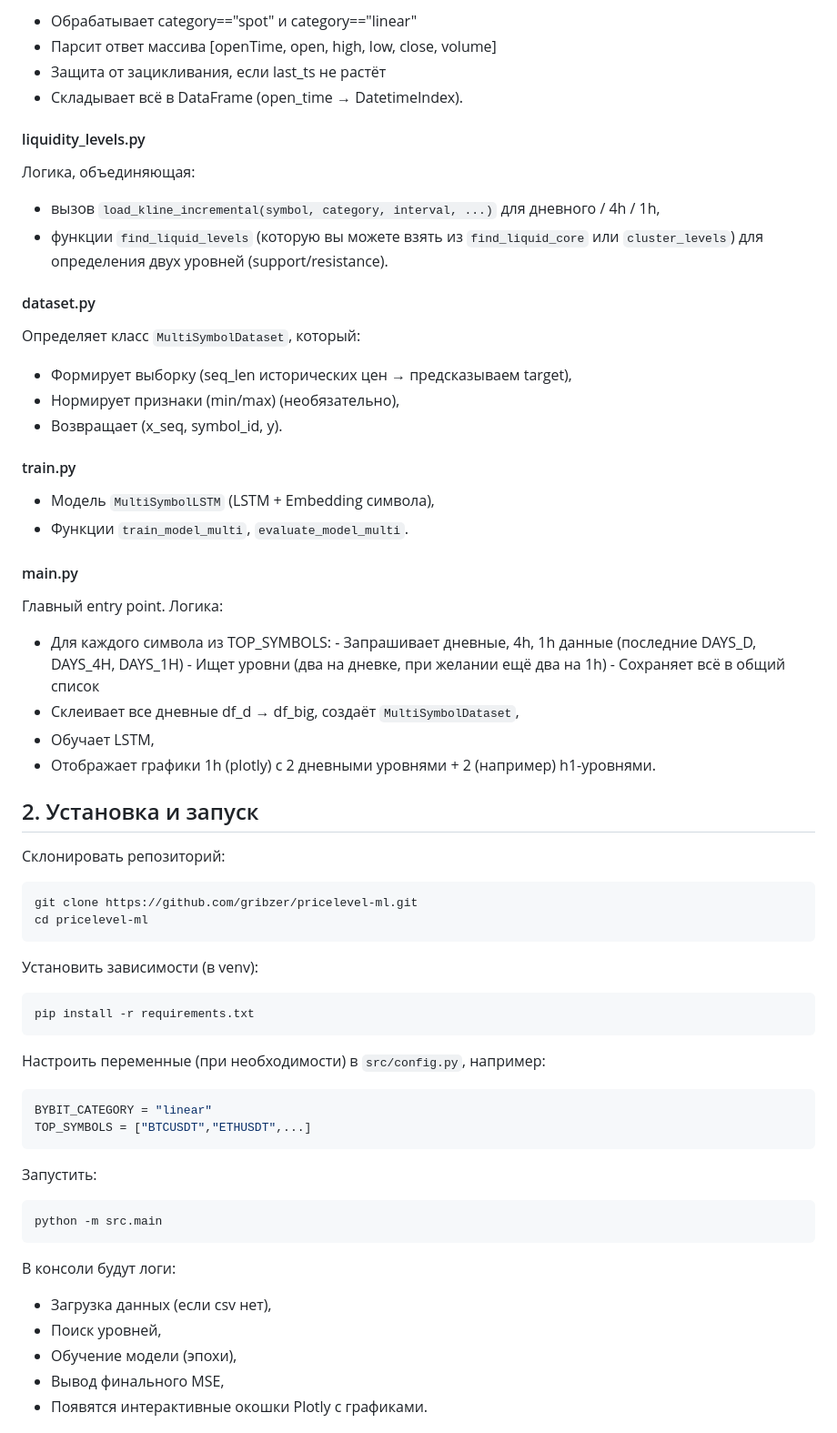
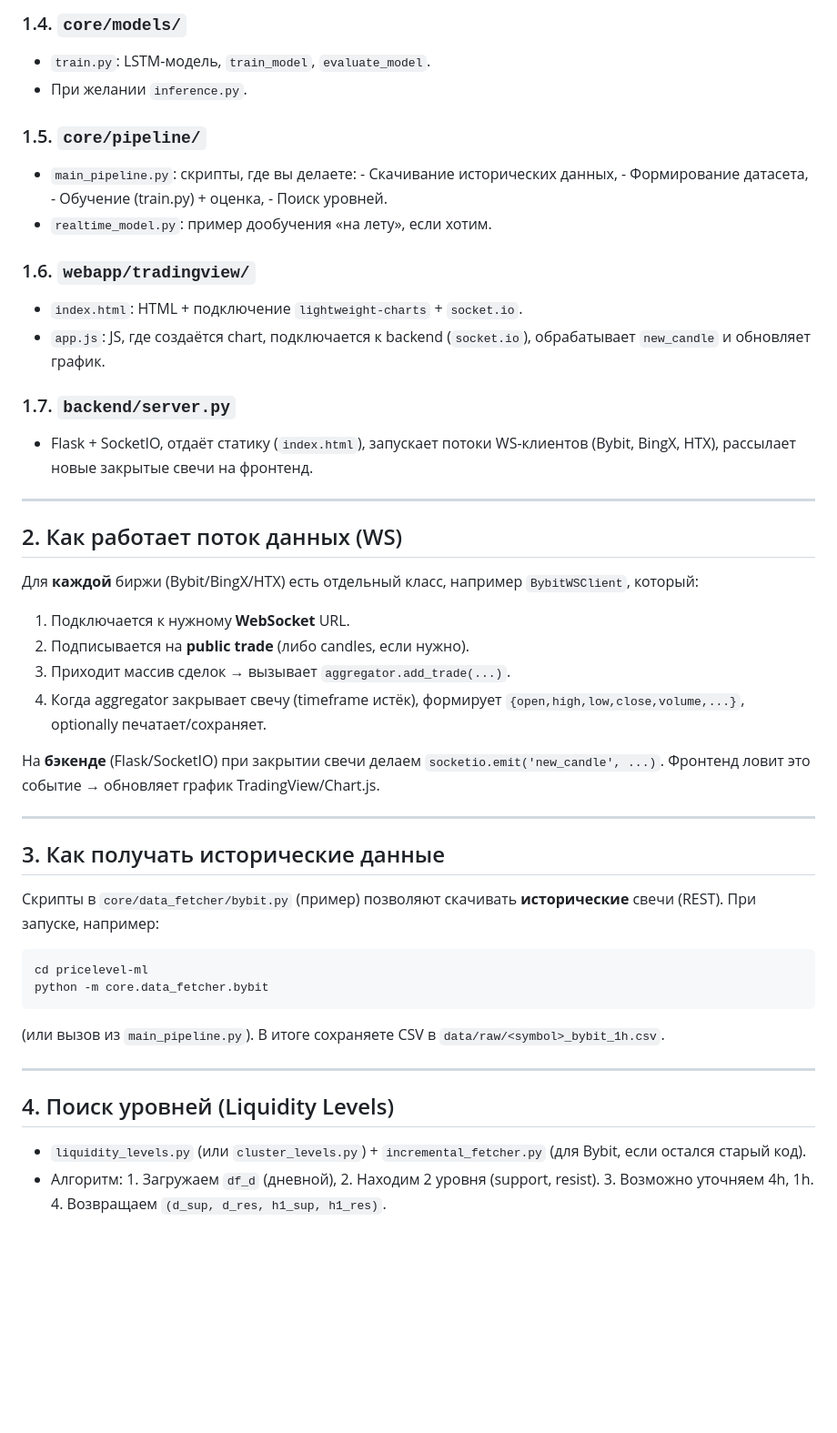
Before and after one commit to gribzer/pricelevel-ml, a Markdown page: README.md, the part around one of its changes. Shown at 91% size. Rendered like a GitHub page; blank space fills up the shorter version.

Commit message:
Добавить новые функции для улучшения обработки данных и оптимизации модели

````diff
--- a/README.md
+++ b/README.md
@@ -61,74 +89,61 @@ pricelevel-ml/
 
-- Обрабатывает category=="spot" и category=="linear"
-- Парсит ответ массива [openTime, open, high, low, close, volume]
-- Защита от зацикливания, если last_ts не растёт
-- Складывает всё в DataFrame (open_time → DatetimeIndex).
+### 1.4. `core/models/`
 
-#### liquidity_levels.py
+- `train.py`: LSTM-модель, `train_model`, `evaluate_model`.
+- При желании `inference.py`.
 
-Логика, объединяющая:
+### 1.5. `core/pipeline/`
 
-- вызов `load_kline_incremental(symbol, category, interval, ...)` для дневного / 4h / 1h,
-- функции `find_liquid_levels` (которую вы можете взять из `find_liquid_core` или `cluster_levels`) для определения двух уровней (support/resistance).
+- `main_pipeline.py`: скрипты, где вы делаете:
+        - Скачивание исторических данных,
+        - Формирование датасета,
+        - Обучение (train.py) + оценка,
+        - Поиск уровней.
+- `realtime_model.py`: пример дообучения «на лету», если хотим.
 
-#### dataset.py
+### 1.6. `webapp/tradingview/`
 
-Определяет класс `MultiSymbolDataset`, который:
+- `index.html`: HTML + подключение `lightweight-charts` + `socket.io`.
+- `app.js`: JS, где создаётся chart, подключается к backend (`socket.io`), обрабатывает `new_candle` и обновляет график.
 
-- Формирует выборку (seq_len исторических цен → предсказываем target),
-- Нормирует признаки (min/max) (необязательно),
-- Возвращает (x_seq, symbol_id, y).
+### 1.7. `backend/server.py`
 
-#### train.py
+- Flask + SocketIO, отдаёт статику (`index.html`), запускает потоки WS-клиентов (Bybit, BingX, HTX), рассылает новые закрытые свечи на фронтенд.
 
-- Модель `MultiSymbolLSTM` (LSTM + Embedding символа),
-- Функции `train_model_multi`, `evaluate_model_multi`.
+---
 
-#### main.py
+## 2. Как работает поток данных (WS)
 
-Главный entry point. Логика:
+Для **каждой** биржи (Bybit/BingX/HTX) есть отдельный класс, например `BybitWSClient`, который:
 
-- Для каждого символа из TOP_SYMBOLS:
-        - Запрашивает дневные, 4h, 1h данные (последние DAYS_D, DAYS_4H, DAYS_1H)
-        - Ищет уровни (два на дневке, при желании ещё два на 1h)
-        - Сохраняет всё в общий список
-- Склеивает все дневные df_d → df_big, создаёт `MultiSymbolDataset`,
-- Обучает LSTM,
-- Отображает графики 1h (plotly) c 2 дневными уровнями + 2 (например) h1-уровнями.
+1. Подключается к нужному **WebSocket** URL.
+2. Подписывается на **public trade** (либо candles, если нужно).
+3. Приходит массив сделок → вызывает `aggregator.add_trade(...)`.
+4. Когда aggregator закрывает свечу (timeframe истёк), формирует `{open,high,low,close,volume,...}`, optionally печатает/сохраняет.
 
-## 2. Установка и запуск
+На **бэкенде** (Flask/SocketIO) при закрытии свечи делаем `socketio.emit('new_candle', ...)`. Фронтенд ловит это событие → обновляет график TradingView/Chart.js.
 
-Склонировать репозиторий:
+---
+
+## 3. Как получать исторические данные
+
+Скрипты в `core/data_fetcher/bybit.py` (пример) позволяют скачивать **исторические** свечи (REST). При запуске, например:
 
 ```bash
-git clone https://github.com/gribzer/pricelevel-ml.git
 cd pricelevel-ml
+python -m core.data_fetcher.bybit
 ```
 
-Установить зависимости (в venv):
+(или вызов из `main_pipeline.py`). В итоге сохраняете CSV в `data/raw/<symbol>_bybit_1h.csv`.
 
-```bash
-pip install -r requirements.txt
-```
+---
 
-Настроить переменные (при необходимости) в `src/config.py`, например:
+## 4. Поиск уровней (Liquidity Levels)
 
-```python
-BYBIT_CATEGORY = "linear"
-TOP_SYMBOLS = ["BTCUSDT","ETHUSDT",...]
-```
+- `liquidity_levels.py` (или `cluster_levels.py`) + `incremental_fetcher.py` (для Bybit, если остался старый код).
+- Алгоритм:
+        1. Загружаем `df_d` (дневной),
+        2. Находим 2 уровня (support, resist).
+        3. Возможно уточняем 4h, 1h.
+        4. Возвращаем `(d_sup, d_res, h1_sup, h1_res)`.
 
-Запустить:
-
-```bash
-python -m src.main
-```
-
-В консоли будут логи:
-
-- Загрузка данных (если csv нет),
-- Поиск уровней,
-- Обучение модели (эпохи),
-- Вывод финального MSE,
-- Появятся интерактивные окошки Plotly c графиками.
-
````
Also changed, not shown: other parts of README.md (+135 -119 lines).
